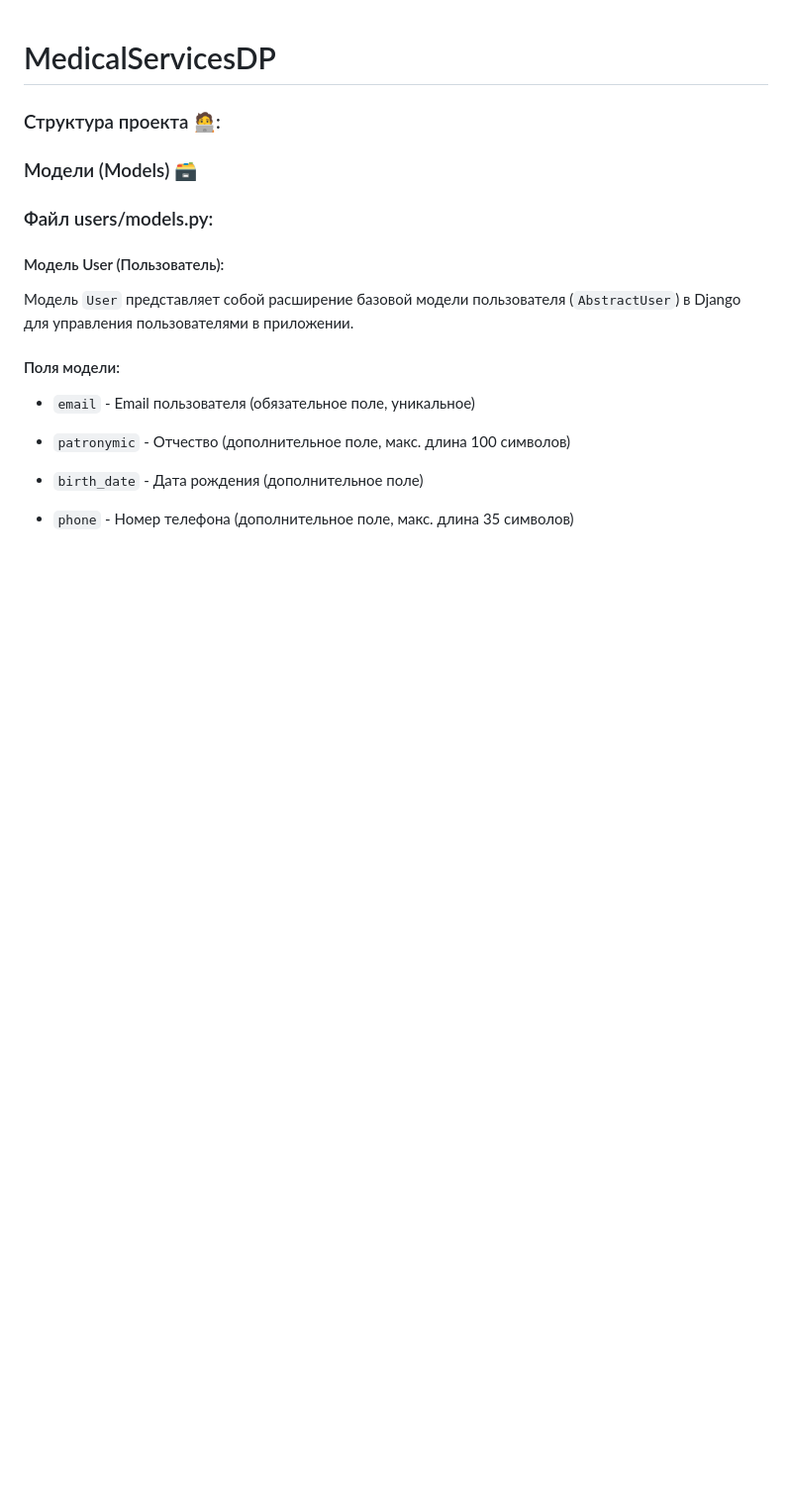
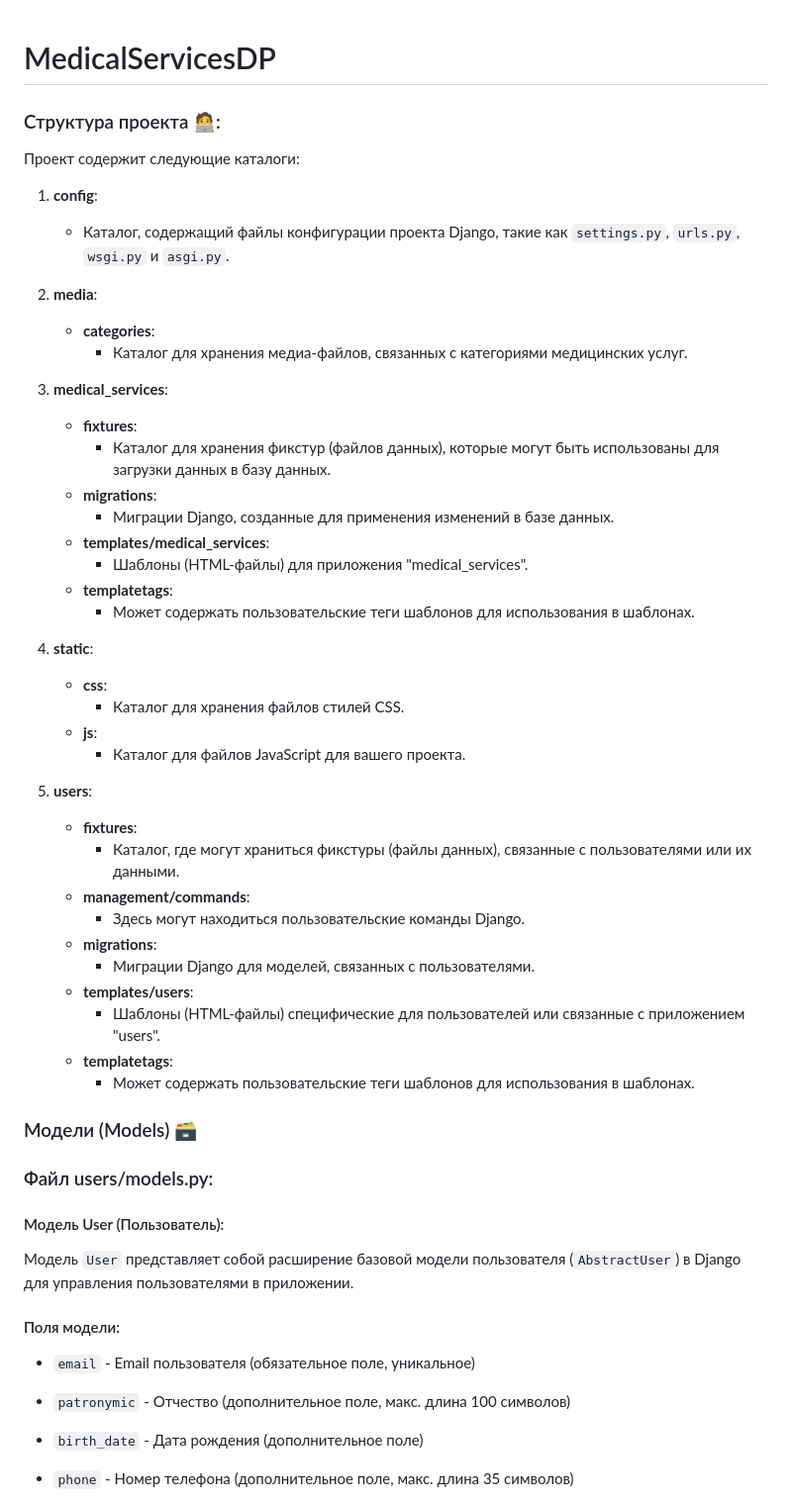
Before and after one commit to RikoshetGames/MedicalServicesDP, a Markdown page: README.md, the part around the change. Shown: that part at 99% size. GitHub-like rendering; blank space fills up the shorter version.

```diff
--- a/README.md
+++ b/README.md
@@ -2,8 +2,42 @@
 
 ### Структура проекта 🧑‍💻:
 
+Проект содержит следующие каталоги:
 
+1. **config**:
+   - Каталог, содержащий файлы конфигурации проекта Django, такие как `settings.py`, `urls.py`, `wsgi.py` и `asgi.py`.
 
+2. **media**:
+   - **categories**:
+     - Каталог для хранения медиа-файлов, связанных с категориями медицинских услуг.
+
+3. **medical_services**:
+   - **fixtures**:
+     - Каталог для хранения фикстур (файлов данных), которые могут быть использованы для загрузки данных в базу данных.
+   - **migrations**:
+     - Миграции Django, созданные для применения изменений в базе данных.
+   - **templates/medical_services**:
+     - Шаблоны (HTML-файлы) для приложения "medical_services".
+   - **templatetags**:
+     - Может содержать пользовательские теги шаблонов для использования в шаблонах.
+
+4. **static**:
+   - **css**:
+     - Каталог для хранения файлов стилей CSS.
+   - **js**:
+     - Каталог для файлов JavaScript для вашего проекта.
+
+5. **users**:
+   - **fixtures**:
+     - Каталог, где могут храниться фикстуры (файлы данных), связанные с пользователями или их данными.
+   - **management/commands**:
+     - Здесь могут находиться пользовательские команды Django.
+   - **migrations**:
+     - Миграции Django для моделей, связанных с пользователями.
+   - **templates/users**:
+     - Шаблоны (HTML-файлы) специфические для пользователей или связанные с приложением "users".
+   - **templatetags**:
+     - Может содержать пользовательские теги шаблонов для использования в шаблонах.
 
 ### Модели (Models) 🗃️
 ### Файл users/models.py:
```
